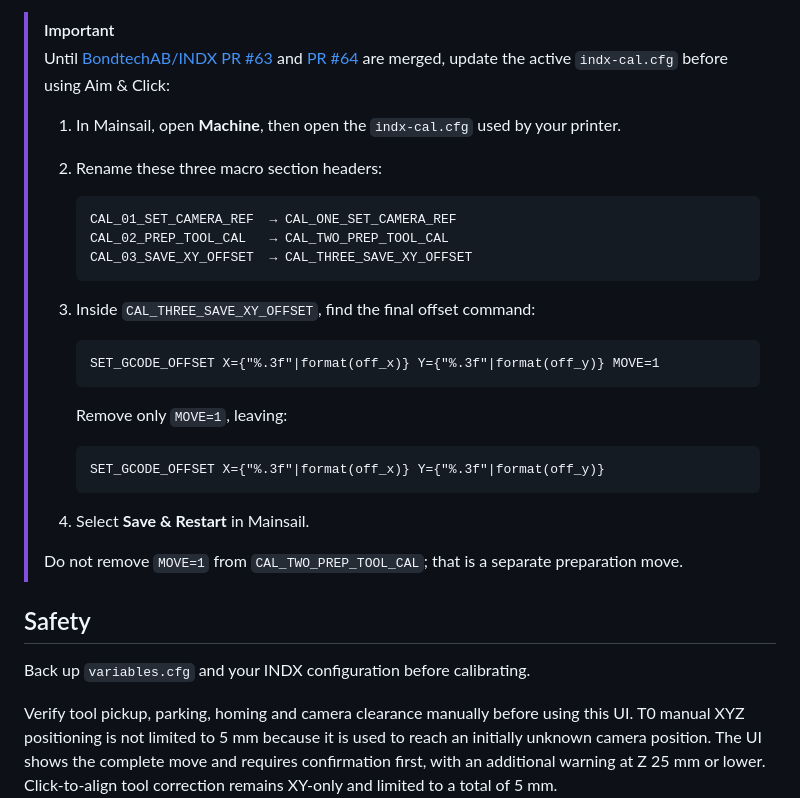
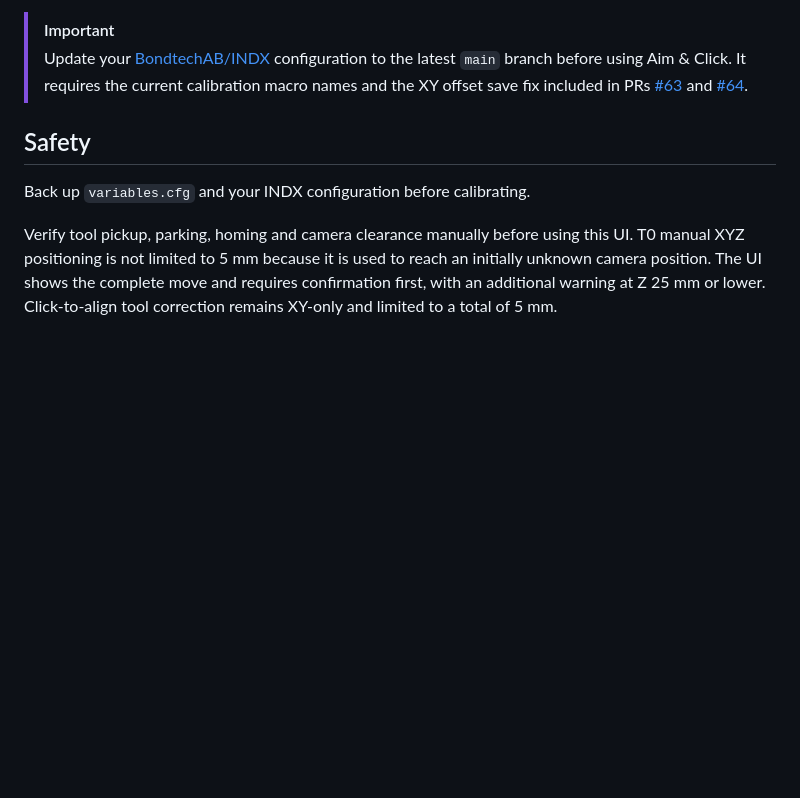
Before and after one commit to spi-ntech/indx-aim-and-click, a Markdown page: README.md, the part around the change. Rendered like a GitHub page; blank space fills up the shorter version.

Commit message:
Update INDX compatibility requirements

````diff
--- a/README.md
+++ b/README.md
@@ -39,34 +39,11 @@ mirrored, scaled differently on X and Y, or slightly skewed.
   web server and Moonraker must allow the required cross-origin requests.
 
 > [!IMPORTANT]
-> Until [BondtechAB/INDX PR #63](https://github.com/BondtechAB/INDX/pull/63) and
-> [PR #64](https://github.com/BondtechAB/INDX/pull/64) are merged, update the active
-> `indx-cal.cfg` before using Aim & Click:
->
-> 1. In Mainsail, open **Machine**, then open the `indx-cal.cfg` used by your printer.
-> 2. Rename these three macro section headers:
->
->    ```text
->    CAL_01_SET_CAMERA_REF  → CAL_ONE_SET_CAMERA_REF
->    CAL_02_PREP_TOOL_CAL   → CAL_TWO_PREP_TOOL_CAL
->    CAL_03_SAVE_XY_OFFSET  → CAL_THREE_SAVE_XY_OFFSET
->    ```
->
-> 3. Inside `CAL_THREE_SAVE_XY_OFFSET`, find the final offset command:
->
->    ```gcode
->    SET_GCODE_OFFSET X={"%.3f"|format(off_x)} Y={"%.3f"|format(off_y)} MOVE=1
->    ```
->
->    Remove only `MOVE=1`, leaving:
->
->    ```gcode
->    SET_GCODE_OFFSET X={"%.3f"|format(off_x)} Y={"%.3f"|format(off_y)}
->    ```
->
-> 4. Select **Save & Restart** in Mainsail.
->
-> Do not remove `MOVE=1` from `CAL_TWO_PREP_TOOL_CAL`; that is a separate preparation move.
+> Update your [BondtechAB/INDX](https://github.com/BondtechAB/INDX) configuration to the latest
+> `main` branch before using Aim & Click. It requires the current calibration macro names and the
+> XY offset save fix included in PRs
+> [#63](https://github.com/BondtechAB/INDX/pull/63) and
+> [#64](https://github.com/BondtechAB/INDX/pull/64).
 
 ## Safety
 
````
